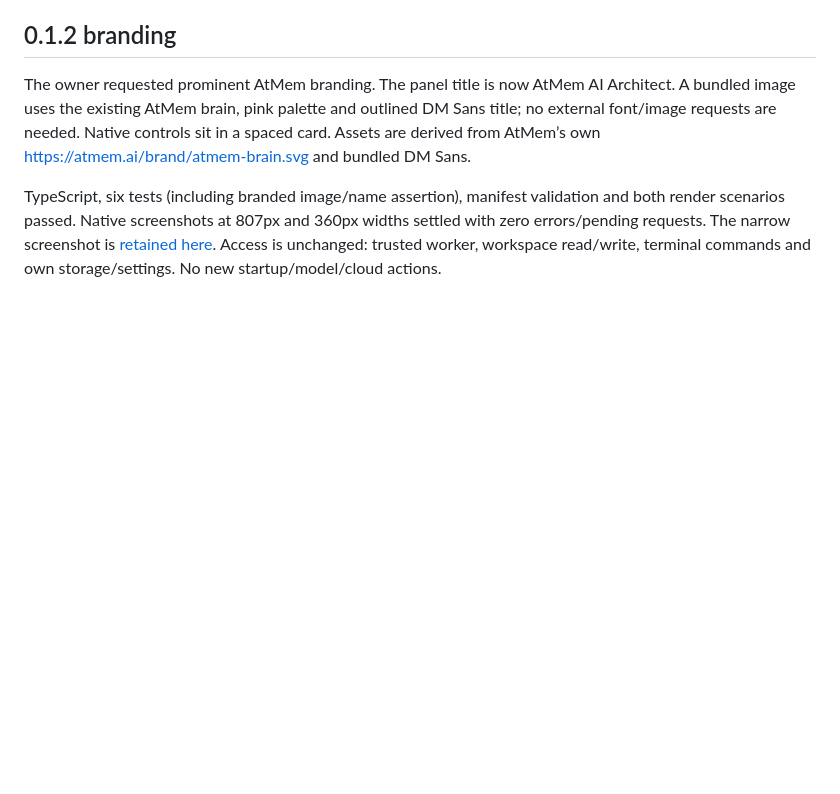
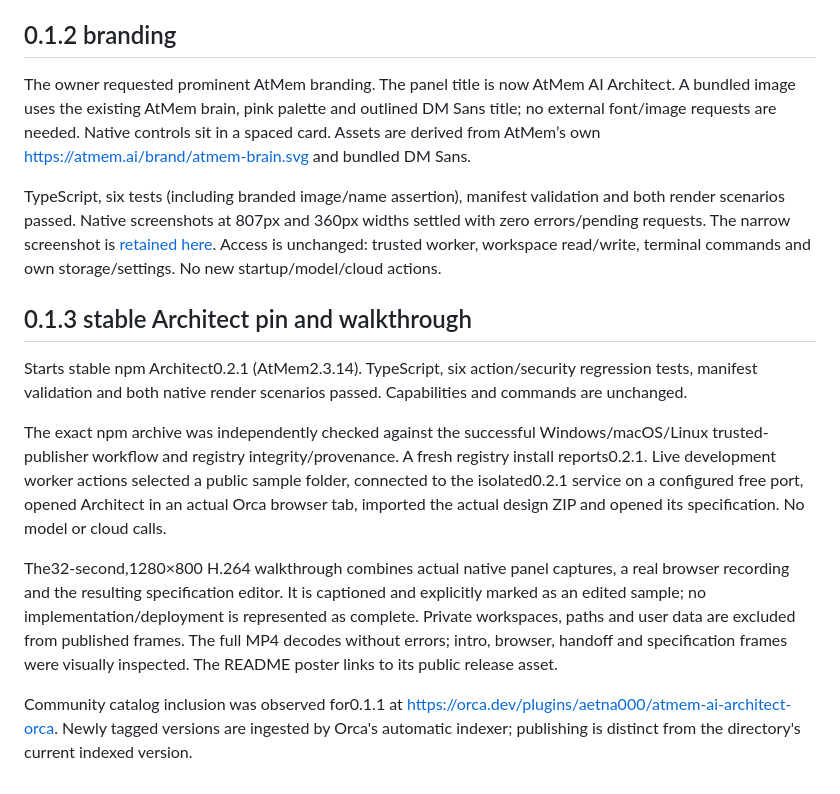
Before and after one commit to aetna000/atmem-ai-architect-orca, a Markdown page: evidence/validation.md, the part around the change. Drawn GitHub-style; blank space fills up the shorter version.

```diff
--- a/evidence/validation.md
+++ b/evidence/validation.md
@@ -25,3 +25,14 @@ Actual 0.1.1 start/stop test passed: npm Architect became ready on port 5174; St
 The owner requested prominent AtMem branding. The panel title is now AtMem AI Architect. A bundled image uses the existing AtMem brain, pink palette and outlined DM Sans title; no external font/image requests are needed. Native controls sit in a spaced card. Assets are derived from AtMem’s own https://atmem.ai/brand/atmem-brain.svg and bundled DM Sans.
 
 TypeScript, six tests (including branded image/name assertion), manifest validation and both render scenarios passed. Native screenshots at 807px and 360px widths settled with zero errors/pending requests. The narrow screenshot is [retained here](branded-panel.png). Access is unchanged: trusted worker, workspace read/write, terminal commands and own storage/settings. No new startup/model/cloud actions.
+
+
+## 0.1.3 stable Architect pin and walkthrough
+
+Starts stable npm Architect0.2.1 (AtMem2.3.14). TypeScript, six action/security regression tests, manifest validation and both native render scenarios passed. Capabilities and commands are unchanged.
+
+The exact npm archive was independently checked against the successful Windows/macOS/Linux trusted-publisher workflow and registry integrity/provenance. A fresh registry install reports0.2.1. Live development worker actions selected a public sample folder, connected to the isolated0.2.1 service on a configured free port, opened Architect in an actual Orca browser tab, imported the actual design ZIP and opened its specification. No model or cloud calls.
+
+The32-second,1280×800 H.264 walkthrough combines actual native panel captures, a real browser recording and the resulting specification editor. It is captioned and explicitly marked as an edited sample; no implementation/deployment is represented as complete. Private workspaces, paths and user data are excluded from published frames. The full MP4 decodes without errors; intro, browser, handoff and specification frames were visually inspected. The README poster links to its public release asset.
+
+Community catalog inclusion was observed for0.1.1 at https://orca.dev/plugins/aetna000/atmem-ai-architect-orca. Newly tagged versions are ingested by Orca's automatic indexer; publishing is distinct from the directory's current indexed version.
```
Also changed, not shown: README.md (+11 -5 lines), docs/plan.md (+3 -0 lines), assets/walkthrough-poster.png (added), 5 other files.
